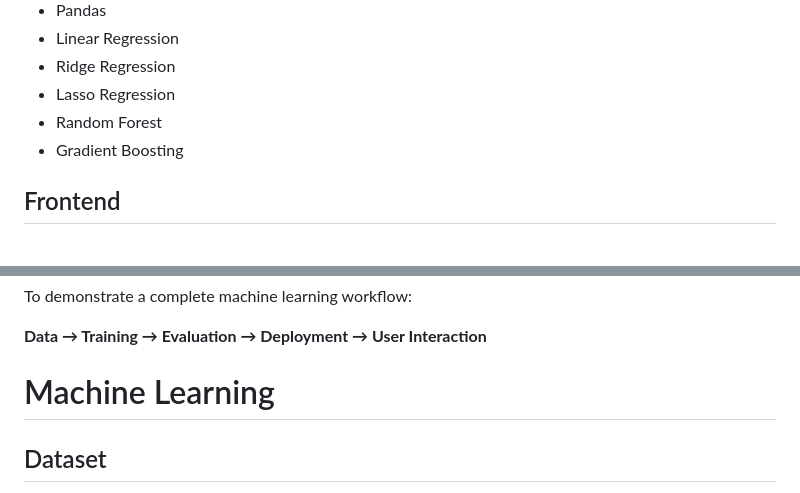
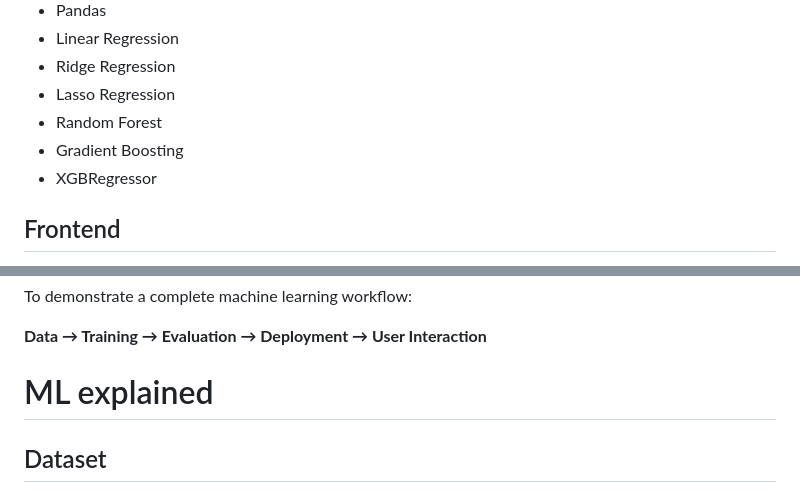
Before and after one commit to Snakestongue/House-Prices, a Markdown page: README.md, 2 parts joined by grey strips. Rendered like a GitHub page.

```diff
--- a/README.md
+++ b/README.md
@@ -94,6 +94,7 @@ AI-Housing-Predictor/
 - Lasso Regression
 - Random Forest
 - Gradient Boosting
+- XGBRegressor
 
 ## Frontend
 
@@ -128,7 +129,7 @@ To demonstrate a complete machine learning workflow:
 
 **Data → Training → Evaluation → Deployment → User Interaction**
 
-# Machine Learning
+# ML explained
 
 ## Dataset
 
```
Also changed, not shown: other parts of README.md (+1 -1 lines).
